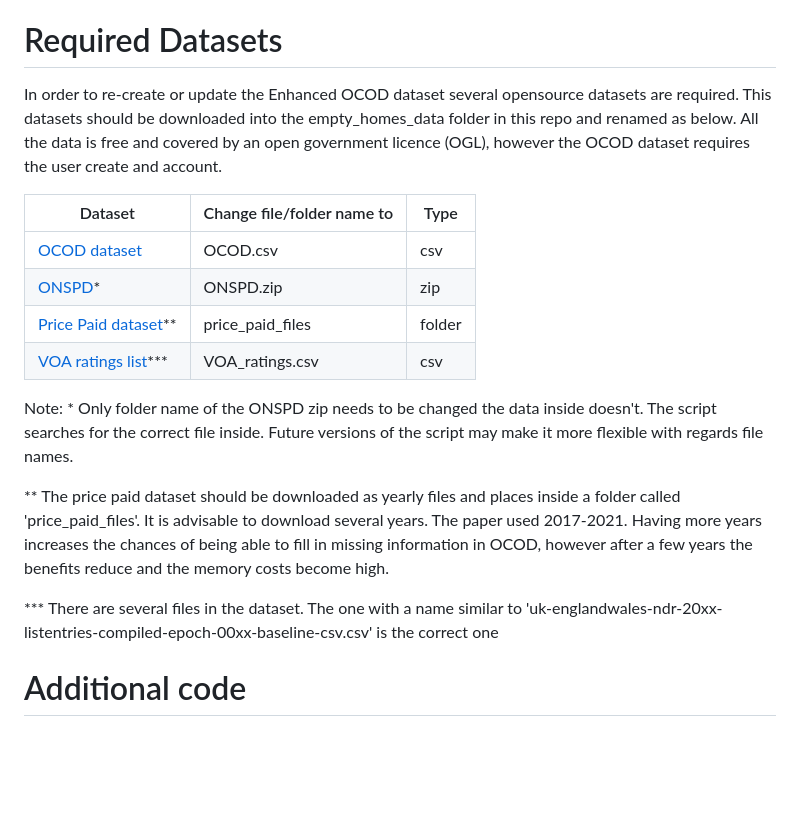
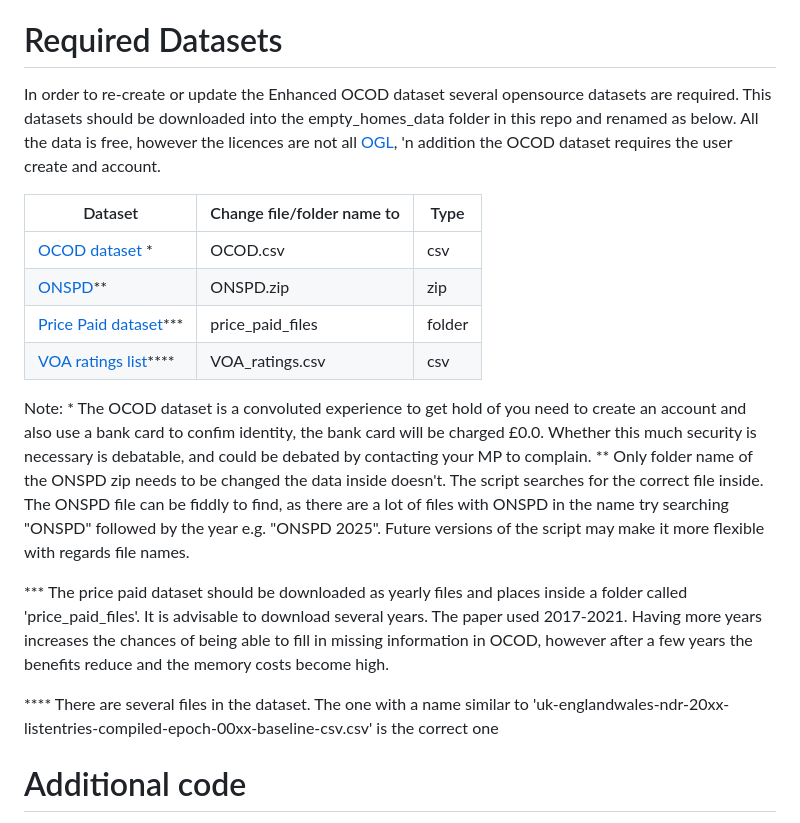
Before and after one commit to JonnoB/enhance_ocod, a Markdown page: README.md, the part around the change. GitHub-like rendering; blank space fills up the shorter version.

Commit message:
updated the readme with better commentry on datasets

```diff
--- a/README.md
+++ b/README.md
@@ -61,22 +61,23 @@ The key stages are
 
 # Required Datasets
 
-In order to re-create or update the Enhanced OCOD dataset several opensource datasets are required. This datasets should be downloaded into the empty_homes_data folder in this repo and renamed as below. All the data is free and covered by an open government licence (OGL), however the OCOD dataset requires the user create and account.
+In order to re-create or update the Enhanced OCOD dataset several opensource datasets are required. This datasets should be downloaded into the empty_homes_data folder in this repo and renamed as below. All the data is free, however the licences are not all [OGL](https://www.nationalarchives.gov.uk/what-is-open-government-licence/), 'n addition the OCOD dataset requires the user create and account.
 
 | Dataset                                                                                             | Change file/folder name to | Type   |
 |-----------------------------------------------------------------------------------------------------|----------------------------|--------|
-| [ OCOD dataset ]( https://use-land-property-data.service.gov.uk/datasets/ocod )                     | OCOD.csv                   | csv    |
-| [ONSPD](https://geoportal.statistics.gov.uk/search?q=onspd)\*                                         | ONSPD.zip                  | zip    |
-| [Price Paid dataset](https://www.gov.uk/government/statistical-data-sets/price-paid-data-downloads)\*\* | price_paid_files           | folder |
-| [VOA ratings list](https://voaratinglists.blob.core.windows.net/html/rlidata.htm)\*\*\*                  | VOA_ratings.csv            | csv    |
+| [ OCOD dataset ]( https://use-land-property-data.service.gov.uk/datasets/ocod )\*| OCOD.csv                   | csv    |
+| [ONSPD](https://geoportal.statistics.gov.uk/search?q=onspd)\*\*                                         | ONSPD.zip                  | zip    |
+| [Price Paid dataset](https://www.gov.uk/government/statistical-data-sets/price-paid-data-downloads)\*\*\* | price_paid_files           | folder |
+| [VOA ratings list](https://voaratinglists.blob.core.windows.net/html/rlidata.htm)\*\*\*\*                  | VOA_ratings.csv            | csv    |
 
 Note:
-\* Only folder name of the ONSPD zip needs to be changed the data inside doesn't. The script searches for the correct file inside.
+\* The OCOD dataset is a convoluted experience to get hold of you need to create an account and also use a bank card to confim identity, the bank card will be charged £0.0. Whether this much security is necessary is debatable, and could be debated by contacting your MP to complain.
+\*\* Only folder name of the ONSPD zip needs to be changed the data inside doesn't. The script searches for the correct file inside. The ONSPD file can be fiddly to find, as there are a lot of files with ONSPD in the name try searching "ONSPD" followed by the year e.g. "ONSPD 2025".
 Future versions of the script may make it more flexible with regards file names.
 
-\*\* The price paid dataset should be downloaded as yearly files and places inside a folder called 'price_paid_files'. It is advisable to download several years. The paper used 2017-2021. Having more years increases the chances of being able to fill in missing information in OCOD, however after a few years the benefits reduce and the memory costs become high.
+\*\*\* The price paid dataset should be downloaded as yearly files and places inside a folder called 'price_paid_files'. It is advisable to download several years. The paper used 2017-2021. Having more years increases the chances of being able to fill in missing information in OCOD, however after a few years the benefits reduce and the memory costs become high.
 
-\*\*\* There are several files in the dataset. The one with a name similar to 'uk-englandwales-ndr-20xx-listentries-compiled-epoch-00xx-baseline-csv.csv' is the correct one
+\*\*\*\* There are several files in the dataset. The one with a name similar to 'uk-englandwales-ndr-20xx-listentries-compiled-epoch-00xx-baseline-csv.csv' is the correct one
 
 # Additional code
 
```
